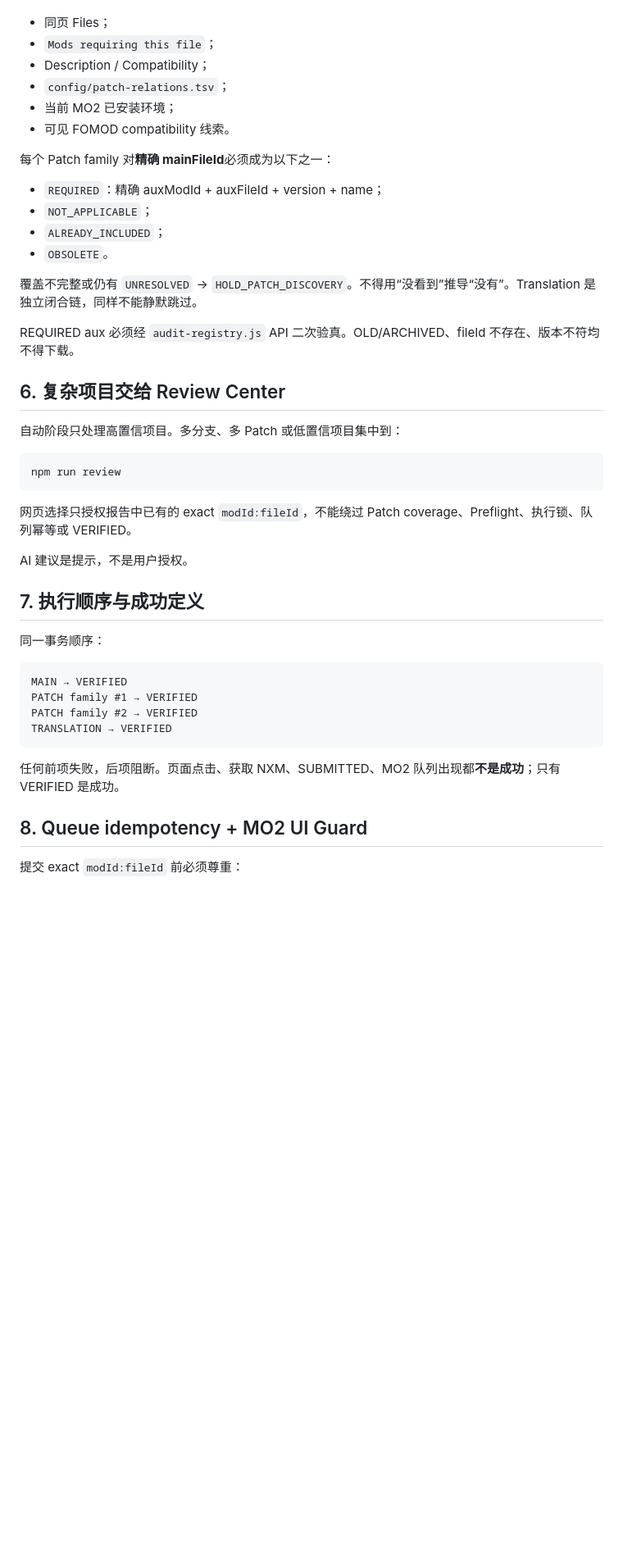
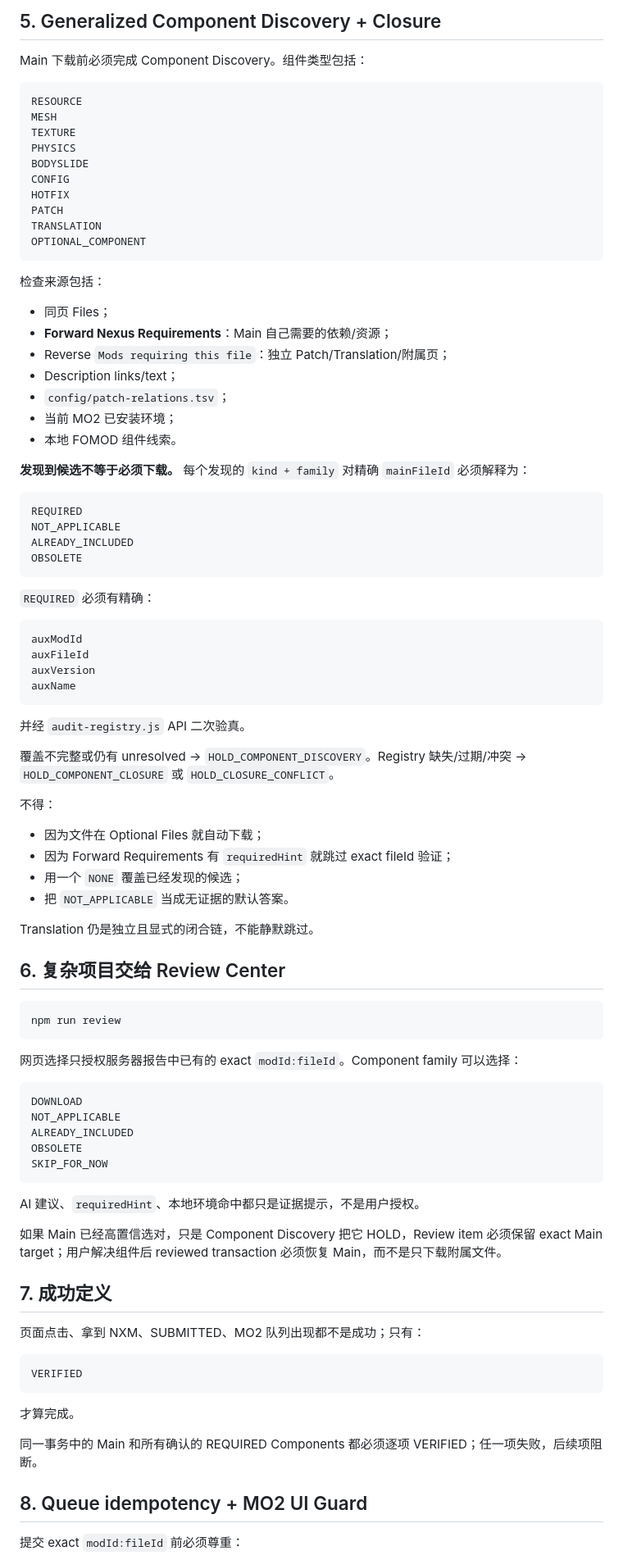
Before and after one commit to Hyper357/TES5-mo2-auto-download-update, a Markdown page: AGENTS.md, the part around one of its changes. Shown at 82% size. GitHub-like rendering; blank space fills up the shorter version.

Commit message:
docs: update Agent protocol for generalized component closure

````diff
--- a/AGENTS.md
+++ b/AGENTS.md
@@ -68,46 +80,92 @@ Main 下载前必须完成 Patch Discovery。检查来源包括：
+## 5. Generalized Component Discovery + Closure
+
+Main 下载前必须完成 Component Discovery。组件类型包括：
+
+```text
+RESOURCE
+MESH
+TEXTURE
+PHYSICS
+BODYSLIDE
+CONFIG
+HOTFIX
+PATCH
+TRANSLATION
+OPTIONAL_COMPONENT
+```
+
+检查来源包括：
 
 - 同页 Files；
-- `Mods requiring this file`；
-- Description / Compatibility；
+- **Forward Nexus Requirements**：Main 自己需要的依赖/资源；
+- Reverse `Mods requiring this file`：独立 Patch/Translation/附属页；
+- Description links/text；
 - `config/patch-relations.tsv`；
 - 当前 MO2 已安装环境；
-- 可见 FOMOD compatibility 线索。
+- 本地 FOMOD 组件线索。
 
-每个 Patch family 对**精确 mainFileId**必须成为以下之一：
+**发现到候选不等于必须下载。** 每个发现的 `kind + family` 对精确 `mainFileId` 必须解释为：
 
-- `REQUIRED`：精确 auxModId + auxFileId + version + name；
-- `NOT_APPLICABLE`；
-- `ALREADY_INCLUDED`；
-- `OBSOLETE`。
+```text
+REQUIRED
+NOT_APPLICABLE
+ALREADY_INCLUDED
+OBSOLETE
+```
 
-覆盖不完整或仍有 `UNRESOLVED` → `HOLD_PATCH_DISCOVERY`。不得用“没看到”推导“没有”。Translation 是独立闭合链，同样不能静默跳过。
+`REQUIRED` 必须有精确：
 
-REQUIRED aux 必须经 `audit-registry.js` API 二次验真。OLD/ARCHIVED、fileId 不存在、版本不符均不得下载。
+```text
+auxModId
+auxFileId
+auxVersion
+auxName
+```
+
+并经 `audit-registry.js` API 二次验真。
+
+覆盖不完整或仍有 unresolved → `HOLD_COMPONENT_DISCOVERY`。Registry 缺失/过期/冲突 → `HOLD_COMPONENT_CLOSURE` 或 `HOLD_CLOSURE_CONFLICT`。
+
+不得：
+
+- 因为文件在 Optional Files 就自动下载；
+- 因为 Forward Requirements 有 `requiredHint` 就跳过 exact fileId 验证；
+- 用一个 `NONE` 覆盖已经发现的候选；
+- 把 `NOT_APPLICABLE` 当成无证据的默认答案。
+
+Translation 仍是独立且显式的闭合链，不能静默跳过。
 
 ## 6. 复杂项目交给 Review Center
-
-自动阶段只处理高置信项目。多分支、多 Patch 或低置信项目集中到：
 
 ```powershell
 npm run review
 ```
 
-网页选择只授权报告中已有的 exact `modId:fileId`，不能绕过 Patch coverage、Preflight、执行锁、队列幂等或 VERIFIED。
-
-AI 建议是提示，不是用户授权。
-
-## 7. 执行顺序与成功定义
-
-同一事务顺序：
+网页选择只授权服务器报告中已有的 exact `modId:fileId`。Component family 可以选择：
 
 ```text
-MAIN → VERIFIED
-PATCH family #1 → VERIFIED
-PATCH family #2 → VERIFIED
-TRANSLATION → VERIFIED
+DOWNLOAD
+NOT_APPLICABLE
+ALREADY_INCLUDED
+OBSOLETE
+SKIP_FOR_NOW
 ```
 
-任何前项失败，后项阻断。页面点击、获取 NXM、SUBMITTED、MO2 队列出现都**不是成功**；只有 VERIFIED 是成功。
+AI 建议、`requiredHint`、本地环境命中都只是证据提示，不是用户授权。
+
+如果 Main 已经高置信选对，只是 Component Discovery 把它 HOLD，Review item 必须保留 exact Main target；用户解决组件后 reviewed transaction 必须恢复 Main，而不是只下载附属文件。
+
+## 7. 成功定义
+
+页面点击、拿到 NXM、SUBMITTED、MO2 队列出现都不是成功；只有：
+
+```text
+VERIFIED
+```
+
+才算完成。
+
+同一事务中的 Main 和所有确认的 REQUIRED Components 都必须逐项 VERIFIED；任一项失败，后续项阻断。
 
 ## 8. Queue idempotency + MO2 UI Guard
 
````
Also changed, not shown: other parts of AGENTS.md (+38 -32 lines).
